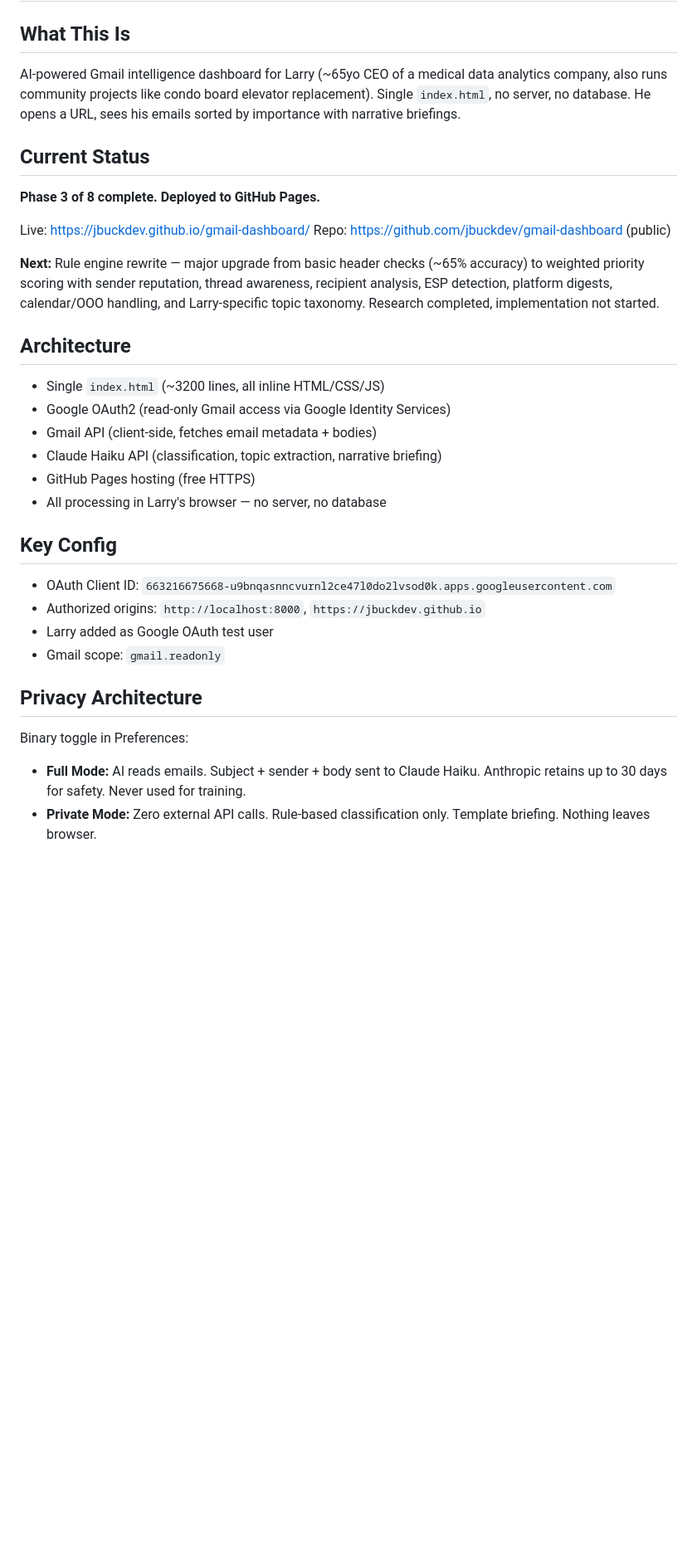
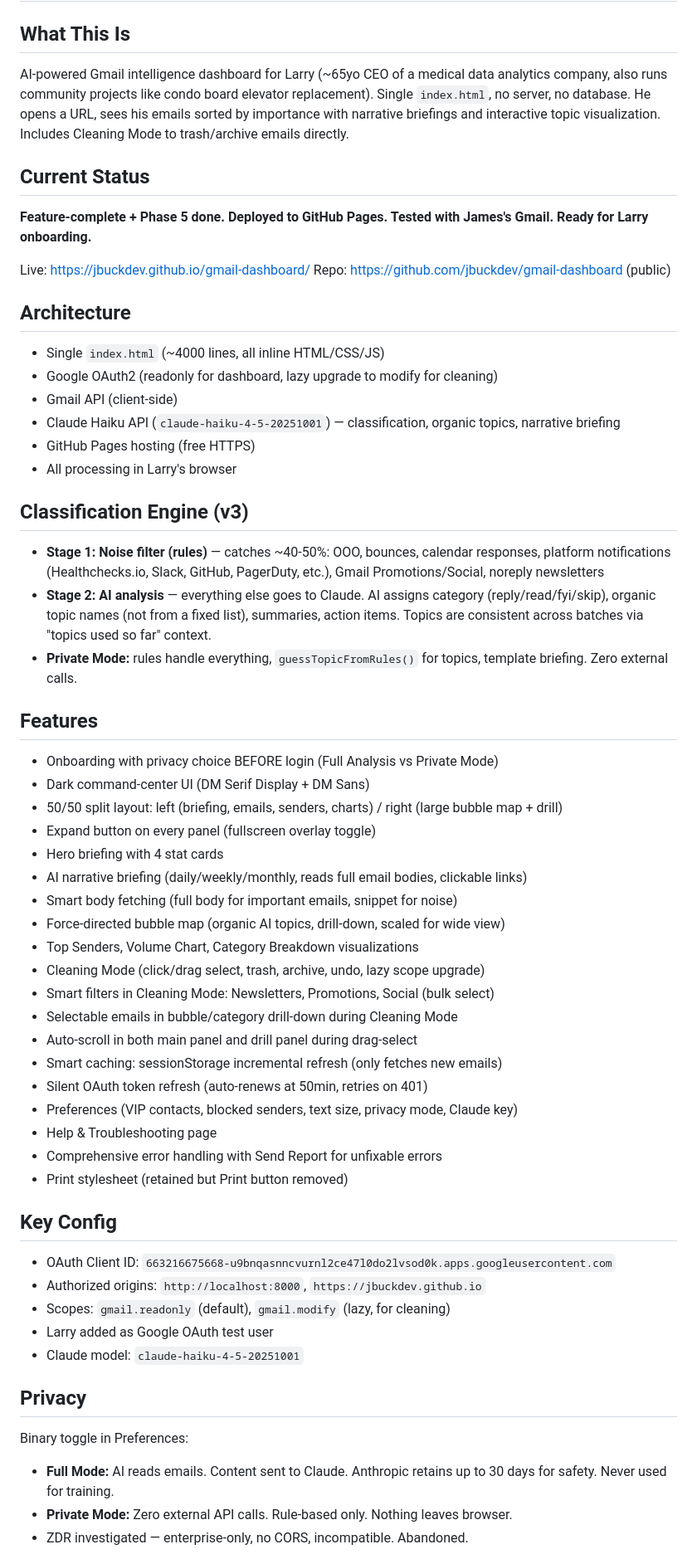
Before and after one commit to jbuckdev/gmail-dashboard, a Markdown page: GmailDashboard-CONTEXT.md, the part around one of its changes. Shown at 83% size. Drawn GitHub-style; blank space fills up the shorter version.

```diff
--- a/GmailDashboard-CONTEXT.md
+++ b/GmailDashboard-CONTEXT.md
@@ -1,32 +1,58 @@
 # GmailDashboard — Context
 
 ## What This Is
-AI-powered Gmail intelligence dashboard for Larry (~65yo CEO of a medical data analytics company, also runs community projects like condo board elevator replacement). Single `index.html`, no server, no database. He opens a URL, sees his emails sorted by importance with narrative briefings.
+AI-powered Gmail intelligence dashboard for Larry (~65yo CEO of a medical data analytics company, also runs community projects like condo board elevator replacement). Single `index.html`, no server, no database. He opens a URL, sees his emails sorted by importance with narrative briefings and interactive topic visualization. Includes Cleaning Mode to trash/archive emails directly.
 
 ## Current Status
-**Phase 3 of 8 complete. Deployed to GitHub Pages.**
+**Feature-complete + Phase 5 done. Deployed to GitHub Pages. Tested with James's Gmail. Ready for Larry onboarding.**
 
 Live: https://jbuckdev.github.io/gmail-dashboard/
 Repo: https://github.com/jbuckdev/gmail-dashboard (public)
 
-**Next:** Rule engine rewrite — major upgrade from basic header checks (~65% accuracy) to weighted priority scoring with sender reputation, thread awareness, recipient analysis, ESP detection, platform digests, calendar/OOO handling, and Larry-specific topic taxonomy. Research completed, implementation not started.
+## Architecture
+- Single `index.html` (~4000 lines, all inline HTML/CSS/JS)
+- Google OAuth2 (readonly for dashboard, lazy upgrade to modify for cleaning)
+- Gmail API (client-side)
+- Claude Haiku API (`claude-haiku-4-5-20251001`) — classification, organic topics, narrative briefing
+- GitHub Pages hosting (free HTTPS)
+- All processing in Larry's browser
 
-## Architecture
-- Single `index.html` (~3200 lines, all inline HTML/CSS/JS)
-- Google OAuth2 (read-only Gmail access via Google Identity Services)
-- Gmail API (client-side, fetches email metadata + bodies)
-- Claude Haiku API (classification, topic extraction, narrative briefing)
-- GitHub Pages hosting (free HTTPS)
-- All processing in Larry's browser — no server, no database
+## Classification Engine (v3)
+- **Stage 1: Noise filter (rules)** — catches ~40-50%: OOO, bounces, calendar responses, platform notifications (Healthchecks.io, Slack, GitHub, PagerDuty, etc.), Gmail Promotions/Social, noreply newsletters
+- **Stage 2: AI analysis** — everything else goes to Claude. AI assigns category (reply/read/fyi/skip), organic topic names (not from a fixed list), summaries, action items. Topics are consistent across batches via "topics used so far" context.
+- **Private Mode:** rules handle everything, `guessTopicFromRules()` for topics, template briefing. Zero external calls.
+
+## Features
+- Onboarding with privacy choice BEFORE login (Full Analysis vs Private Mode)
+- Dark command-center UI (DM Serif Display + DM Sans)
+- 50/50 split layout: left (briefing, emails, senders, charts) / right (large bubble map + drill)
+- Expand button on every panel (fullscreen overlay toggle)
+- Hero briefing with 4 stat cards
+- AI narrative briefing (daily/weekly/monthly, reads full email bodies, clickable links)
+- Smart body fetching (full body for important emails, snippet for noise)
+- Force-directed bubble map (organic AI topics, drill-down, scaled for wide view)
+- Top Senders, Volume Chart, Category Breakdown visualizations
+- Cleaning Mode (click/drag select, trash, archive, undo, lazy scope upgrade)
+- Smart filters in Cleaning Mode: Newsletters, Promotions, Social (bulk select)
+- Selectable emails in bubble/category drill-down during Cleaning Mode
+- Auto-scroll in both main panel and drill panel during drag-select
+- Smart caching: sessionStorage incremental refresh (only fetches new emails)
+- Silent OAuth token refresh (auto-renews at 50min, retries on 401)
+- Preferences (VIP contacts, blocked senders, text size, privacy mode, Claude key)
+- Help & Troubleshooting page
+- Comprehensive error handling with Send Report for unfixable errors
+- Print stylesheet (retained but Print button removed)
 
 ## Key Config
 - OAuth Client ID: `663216675668-u9bnqasnncvurnl2ce47l0do2lvsod0k.apps.googleusercontent.com`
 - Authorized origins: `http://localhost:8000`, `https://jbuckdev.github.io`
+- Scopes: `gmail.readonly` (default), `gmail.modify` (lazy, for cleaning)
 - Larry added as Google OAuth test user
-- Gmail scope: `gmail.readonly`
+- Claude model: `claude-haiku-4-5-20251001`
 
-## Privacy Architecture
+## Privacy
 Binary toggle in Preferences:
-- **Full Mode:** AI reads emails. Subject + sender + body sent to Claude Haiku. Anthropic retains up to 30 days for safety. Never used for training.
-- **Private Mode:** Zero external API calls. Rule-based classification only. Template briefing. Nothing leaves browser.
+- **Full Mode:** AI reads emails. Content sent to Claude. Anthropic retains up to 30 days for safety. Never used for training.
+- **Private Mode:** Zero external API calls. Rule-based only. Nothing leaves browser.
+- ZDR investigated — enterprise-only, no CORS, incompatible. Abandoned.
 
```
Also changed, not shown: other parts of GmailDashboard-CONTEXT.md (+22 -39 lines).
